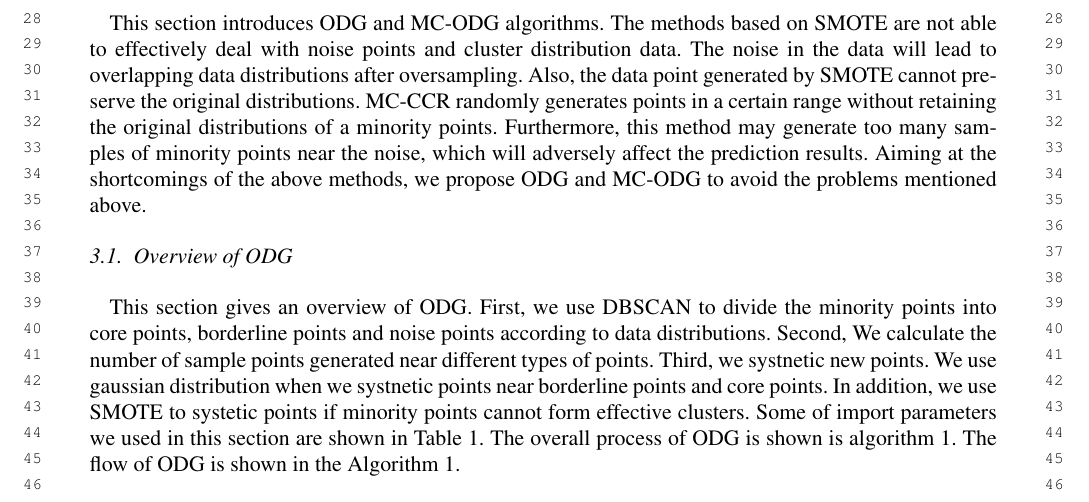
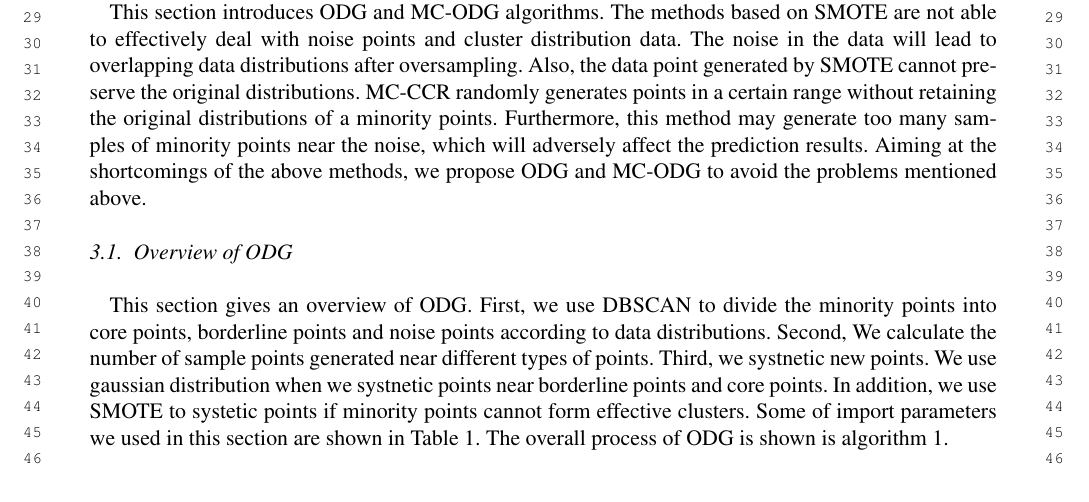
Before and after one commit to Xiaoctw/paper_IDA, a LaTeX document (iosart2x.tex): part of page 4 of 16, cut at the place of the change. Compiled offline with pdfLaTeX; a missing font is replaced by an installed copy or a similar font.

Commit message:
修改一个重复

```diff
--- a/iosart2x.tex
+++ b/iosart2x.tex
@@ -348,7 +348,6 @@ The overall process of ODG is shown is algorithm \ref{alg1}.
   $n_{core}$            & the number of generation near one cluster               \\ \hline
   \end{tabular}
   \end{table}
-  The flow of ODG is shown in the Algorithm \ref{alg1}.
   \begin{algorithm}[tbp]
     \caption{ODG} %算法的名字
     \label{alg1}
```
Also changed, not shown: iosart2x.pdf, 1 other file.
